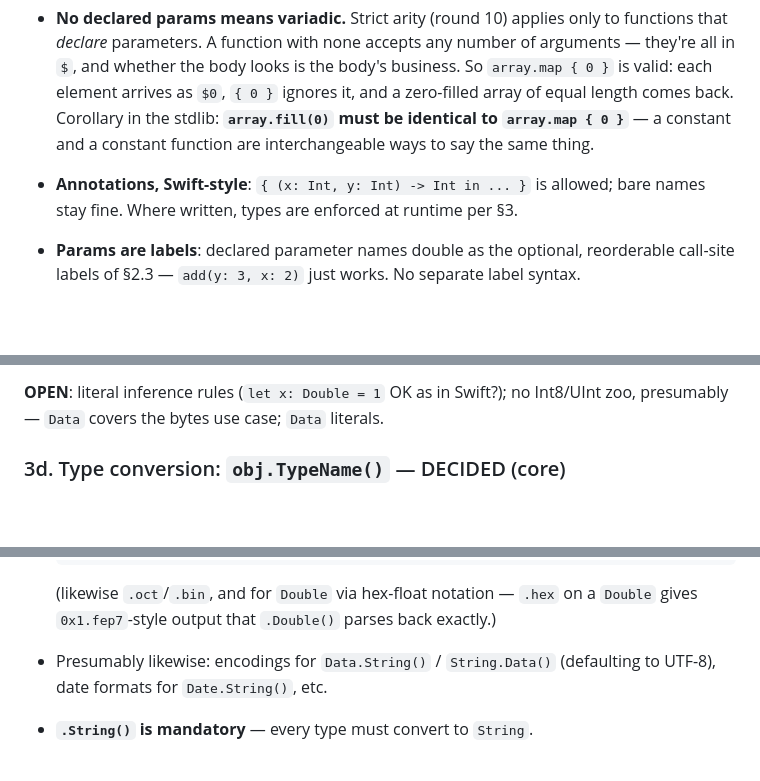
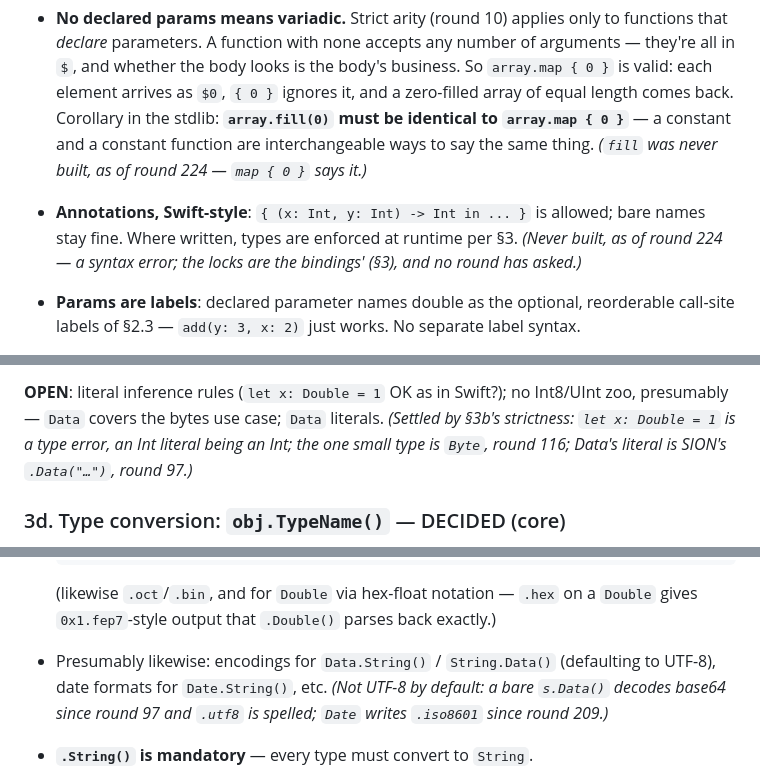
Before and after one commit to dankogai/swiftalk, a Markdown page: Design.md, 3 parts joined by grey strips. Rendered like a GitHub page; blank space fills up the shorter version.

```diff
--- a/Design.md
+++ b/Design.md
@@ -251,10 +252,12 @@ Further decisions:
   zero-filled array of equal length comes back. Corollary in the
   stdlib: **`array.fill(0)` must be identical to `array.map { 0 }`** —
   a constant and a constant function are interchangeable ways to say
-  the same thing.
+  the same thing. *(`fill` was never built, as of round 224 — `map { 0 }`
+  says it.)*
 * **Annotations, Swift-style**: `{ (x: Int, y: Int) -> Int in ... }`
   is allowed; bare names stay fine. Where written, types are enforced
-  at runtime per §3.
+  at runtime per §3. *(Never built, as of round 224 — a syntax error;
+  the locks are the bindings' (§3), and no round has asked.)*
 * **Params are labels**: declared parameter names double as the
   optional, reorderable call-site labels of §2.3 — `add(y: 3, x: 2)`
   just works. No separate label syntax.
@@ -440,7 +446,9 @@ Collections:
 
 **OPEN**: literal inference rules (`let x: Double = 1` OK as in Swift?);
 no Int8/UInt zoo, presumably — `Data` covers the bytes use case;
-`Data` literals.
+`Data` literals. *(Settled by §3b's strictness: `let x: Double = 1` is
+a type error, an Int literal being an Int; the one small type is `Byte`,
+round 116; Data's literal is SION's `.Data("…")`, round 97.)*
 
 ### 3d. Type conversion: `obj.TypeName()` — DECIDED (core)
 
@@ -480,7 +488,9 @@ string.Data(.utf8)  // String → Data   (infallible: text always has bytes; bar
   `.hex` on a `Double` gives `0x1.fep7`-style output that
   `.Double()` parses back exactly.)
 * Presumably likewise: encodings for `Data.String()` / `String.Data()`
-  (defaulting to UTF-8), date formats for `Date.String()`, etc.
+  (defaulting to UTF-8), date formats for `Date.String()`, etc. *(Not
+  UTF-8 by default: a bare `s.Data()` decodes base64 since round 97 and
+  `.utf8` is spelled; `Date` writes `.iso8601` since round 209.)*
 * **`.String()` is mandatory** — every type must convert to `String`.
 * **Argless `.String()` is *description*** (round 42): a `String` is
   simply itself — `"foo".String()` is `"foo"` — and every other type
```
Also changed, not shown: other parts of Design.md (+26 -12 lines), Dialogue.md (+23 -0 lines).
